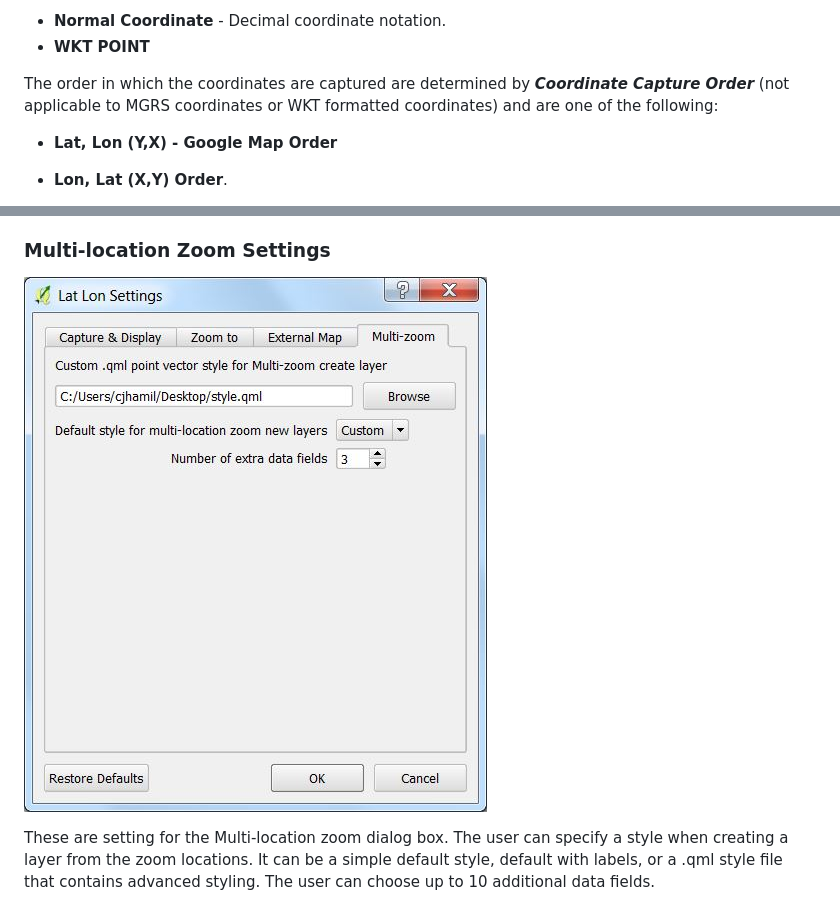
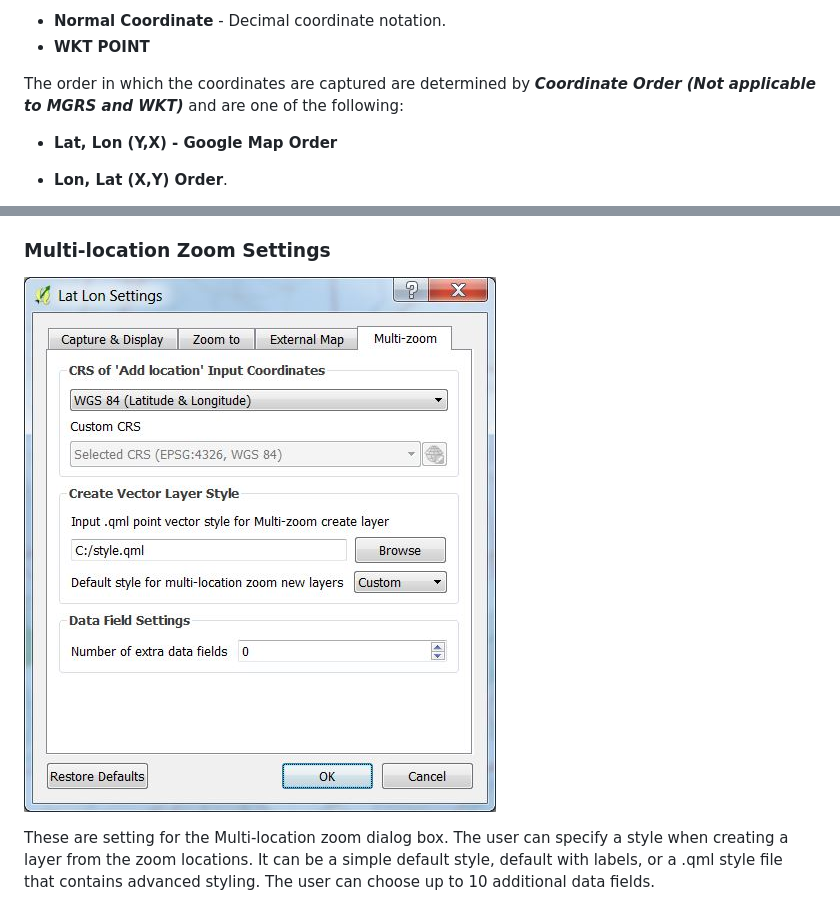
Before and after one commit to NationalSecurityAgency/qgis-latlontools-plugin, a Markdown page: readme.md, 2 parts joined by grey strips. Drawn GitHub-style; pictures changed too: doc/settings4.jpg.

```diff
--- a/readme.md
+++ b/readme.md
@@ -69,7 +69,7 @@ For ***Other CRS Number Format*** such as **Project CRS** or **Custom CRS** the
 * **Normal Coordinate** - Decimal coordinate notation.
 * **WKT POINT**
 
-The order in which the coordinates are captured are determined by ***Coordinate Capture Order*** (not applicable to MGRS coordinates or WKT formatted coordinates) and are one of the following:
+The order in which the coordinates are captured are determined by ***Coordinate Order (Not applicable to MGRS and WKT)*** and are one of the following:
 
 * **Lat, Lon (Y,X) - Google Map Order**
 * **Lon, Lat (X,Y) Order**.
```
Also changed, not shown: other parts of readme.md (+3 -3 lines), doc/settings.jpg, doc/settings2.jpg.
